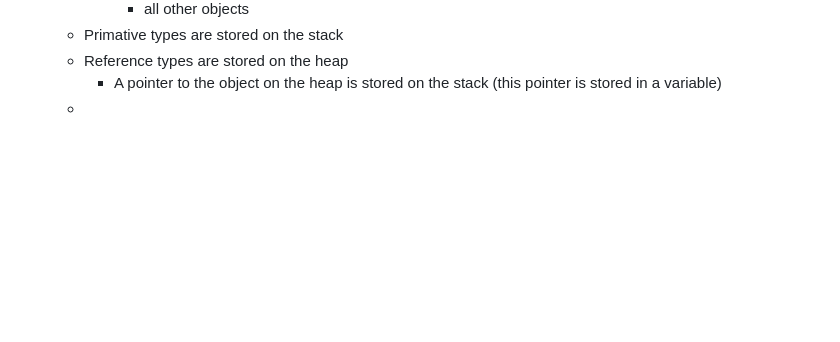
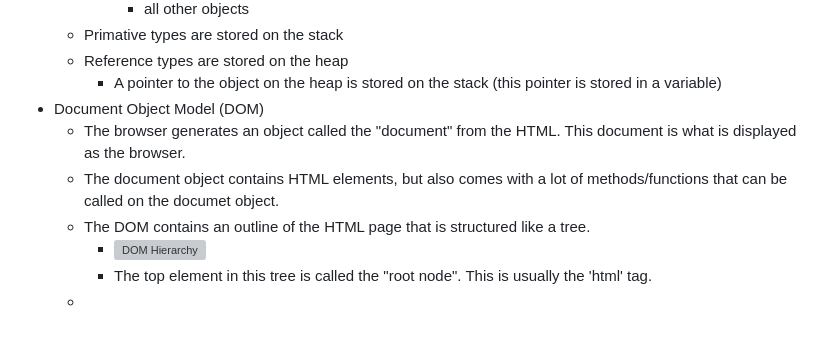
Before and after one commit to KrisAirdancer/javascript-tutorial, a Markdown page: README.md, the part around the change. Rendered like a GitHub page; blank space fills up the shorter version; grey boxes are pictures that could not be loaded.

Commit message:
Completed a portion of Chapter 6.

```diff
--- a/README.md
+++ b/README.md
@@ -68,4 +68,10 @@ My code from The Net Ninja's JavaScript Udemy course. https://www.udemy.com/cour
     - Primative types are stored on the stack
     - Reference types are stored on the heap
         - A pointer to the object on the heap is stored on the stack (this pointer is stored in a variable)
+- Document Object Model (DOM)
+    - The browser generates an object called the "document" from the HTML. This document is what is displayed as the browser.
+    - The document object contains HTML elements, but also comes with a lot of methods/functions that can be called on the documet object.
+    - The DOM contains an outline of the HTML page that is structured like a tree.
+        - ![DOM Hierarchy](chapter_6\DOM_hierarchy_diagram.png)
+        - The top element in this tree is called the "root node". This is usually the 'html' tag.
     -
```
Also changed, not shown: chapter_6/DOM_hierarchy_diagram.png (added), 3 other files.
